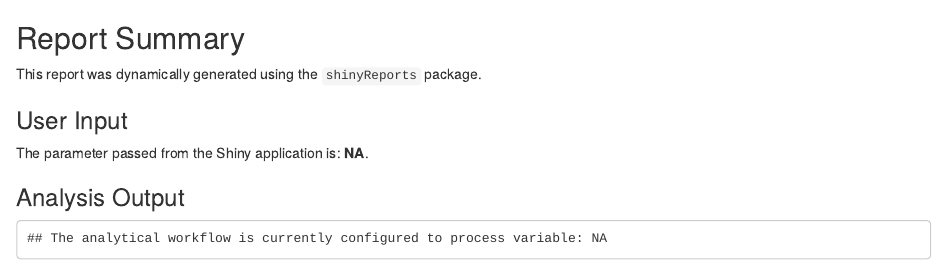
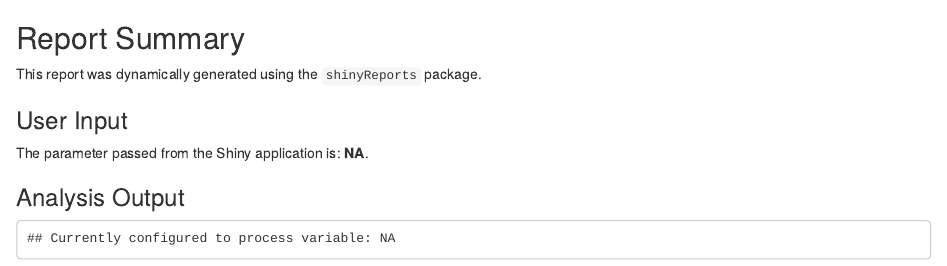
Before and after one commit to aes21/shinyReports, an R Markdown document (inst/examples/tempReport.Rmd): the page in a window 1100 px wide, from its top. Rendered offline with R 4.5, knitr and Pandoc, with nearby package versions.

Commit message:
bump version with additional updates

````diff
--- a/inst/examples/tempReport.Rmd
+++ b/inst/examples/tempReport.Rmd
@@ -23,5 +23,11 @@ The parameter passed from the Shiny application is: **`r params$foo`**.
 ```{r chunk}
 # passed variable in R code chunk
 selected_variable <- params$foo
-cat("The analytical workflow is currently configured to process variable:", selected_variable)
+
+if (selected_variable == "C") {
+  source("made_up_file.R")
+} else {
+  cat("Currently configured to process variable:", selected_variable)
+}
+
 ```
````
Also changed, not shown: 1 other file.
